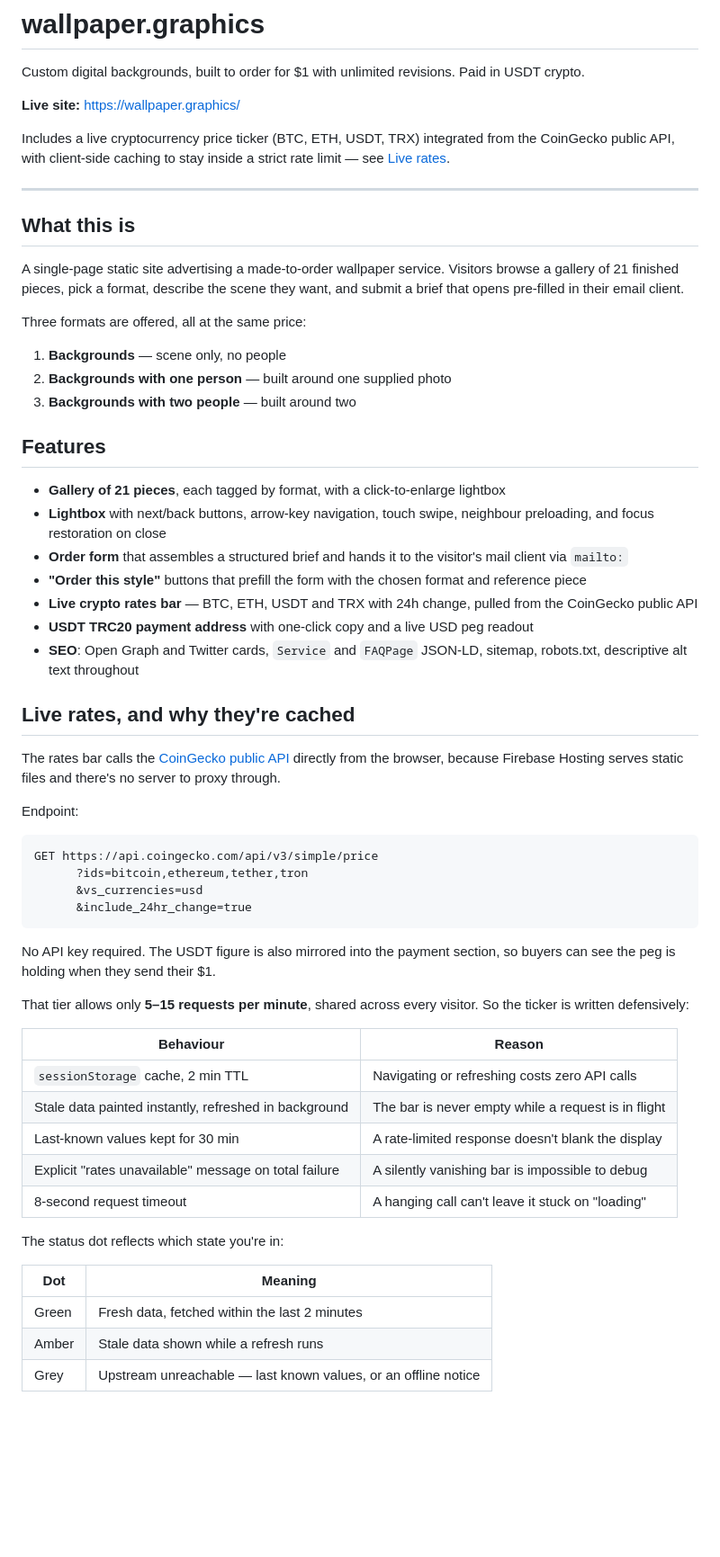
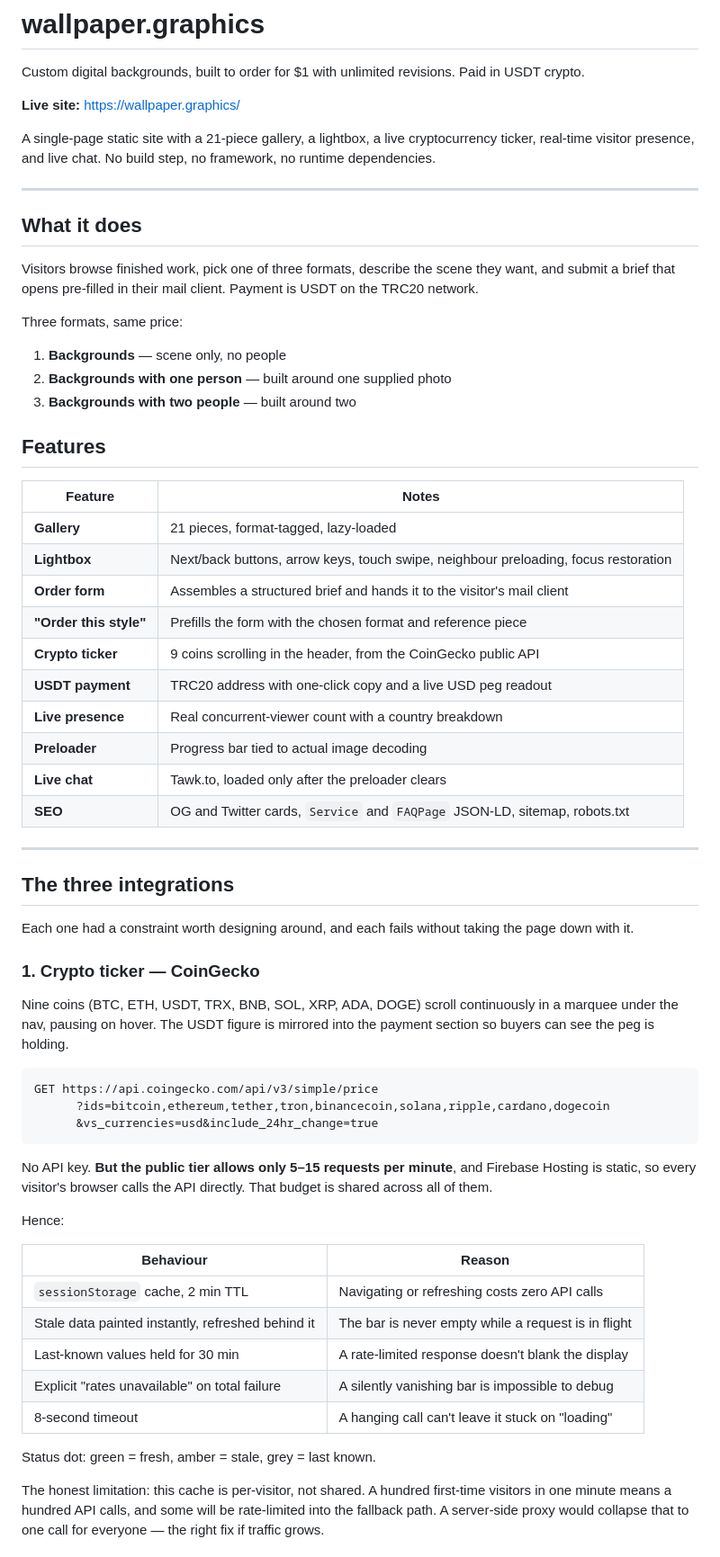
Before and after one commit to yiorgosantoni-max/wallpaper-graphics, a Markdown page: README.md, the part around one of its changes. Shown at 90% size. Rendered like a GitHub page; blank space fills up the shorter version.

Commit message:
document ticker, presence, chat and preloader

````diff
--- a/README.md
+++ b/README.md
@@ -4,15 +4,15 @@ Custom digital backgrounds, built to order for $1 with unlimited revisions. Paid
 
 **Live site:** <https://wallpaper.graphics/>
 
-Includes a live cryptocurrency price ticker (BTC, ETH, USDT, TRX) integrated from the CoinGecko public API, with client-side caching to stay inside a strict rate limit — see [Live rates](#live-rates-and-why-theyre-cached).
+A single-page static site with a 21-piece gallery, a lightbox, a live cryptocurrency ticker, real-time visitor presence, and live chat. No build step, no framework, no runtime dependencies.
 
 ---
 
-## What this is
+## What it does
 
-A single-page static site advertising a made-to-order wallpaper service. Visitors browse a gallery of 21 finished pieces, pick a format, describe the scene they want, and submit a brief that opens pre-filled in their email client.
+Visitors browse finished work, pick one of three formats, describe the scene they want, and submit a brief that opens pre-filled in their mail client. Payment is USDT on the TRC20 network.
 
-Three formats are offered, all at the same price:
+Three formats, same price:
 
 1. **Backgrounds** — scene only, no people
 2. **Backgrounds with one person** — built around one supplied photo
@@ -20,44 +20,48 @@ Three formats are offered, all at the same price:
 
 ## Features
 
-- **Gallery of 21 pieces**, each tagged by format, with a click-to-enlarge lightbox
-- **Lightbox** with next/back buttons, arrow-key navigation, touch swipe, neighbour preloading, and focus restoration on close
-- **Order form** that assembles a structured brief and hands it to the visitor's mail client via `mailto:`
-- **"Order this style"** buttons that prefill the form with the chosen format and reference piece
-- **Live crypto rates bar** — BTC, ETH, USDT and TRX with 24h change, pulled from the CoinGecko public API
-- **USDT TRC20 payment address** with one-click copy and a live USD peg readout
-- **SEO**: Open Graph and Twitter cards, `Service` and `FAQPage` JSON-LD, sitemap, robots.txt, descriptive alt text throughout
+| Feature | Notes |
+|---|---|
+| **Gallery** | 21 pieces, format-tagged, lazy-loaded |
+| **Lightbox** | Next/back buttons, arrow keys, touch swipe, neighbour preloading, focus restoration |
+| **Order form** | Assembles a structured brief and hands it to the visitor's mail client |
+| **"Order this style"** | Prefills the form with the chosen format and reference piece |
+| **Crypto ticker** | 9 coins scrolling in the header, from the CoinGecko public API |
+| **USDT payment** | TRC20 address with one-click copy and a live USD peg readout |
+| **Live presence** | Real concurrent-viewer count with a country breakdown |
+| **Preloader** | Progress bar tied to actual image decoding |
+| **Live chat** | Tawk.to, loaded only after the preloader clears |
+| **SEO** | OG and Twitter cards, `Service` and `FAQPage` JSON-LD, sitemap, robots.txt |
 
-## Live rates, and why they're cached
+---
 
-The rates bar calls the [CoinGecko public API](https://www.coingecko.com/en/api) directly from the browser, because Firebase Hosting serves static files and there's no server to proxy through.
+## The three integrations
 
-Endpoint:
+Each one had a constraint worth designing around, and each fails without taking the page down with it.
+
+### 1. Crypto ticker — CoinGecko
+
+Nine coins (BTC, ETH, USDT, TRX, BNB, SOL, XRP, ADA, DOGE) scroll continuously in a marquee under the nav, pausing on hover. The USDT figure is mirrored into the payment section so buyers can see the peg is holding.
 
 ```
 GET https://api.coingecko.com/api/v3/simple/price
-      ?ids=bitcoin,ethereum,tether,tron
-      &vs_currencies=usd
-      &include_24hr_change=true
+      ?ids=bitcoin,ethereum,tether,tron,binancecoin,solana,ripple,cardano,dogecoin
+      &vs_currencies=usd&include_24hr_change=true
 ```
 
-No API key required. The USDT figure is also mirrored into the payment section, so buyers can see the peg is holding when they send their $1.
+No API key. **But the public tier allows only 5–15 requests per minute**, and Firebase Hosting is static, so every visitor's browser calls the API directly. That budget is shared across all of them.
 
-That tier allows only **5–15 requests per minute**, shared across every visitor. So the ticker is written defensively:
+Hence:
 
 | Behaviour | Reason |
 |---|---|
 | `sessionStorage` cache, 2 min TTL | Navigating or refreshing costs zero API calls |
-| Stale data painted instantly, refreshed in background | The bar is never empty while a request is in flight |
-| Last-known values kept for 30 min | A rate-limited response doesn't blank the display |
-| Explicit "rates unavailable" message on total failure | A silently vanishing bar is impossible to debug |
-| 8-second request timeout | A hanging call can't leave it stuck on "loading" |
+| Stale data painted instantly, refreshed behind it | The bar is never empty while a request is in flight |
+| Last-known values held for 30 min | A rate-limited response doesn't blank the display |
+| Explicit "rates unavailable" on total failure | A silently vanishing bar is impossible to debug |
+| 8-second timeout | A hanging call can't leave it stuck on "loading" |
 
-The status dot reflects which state you're in:
+Status dot: green = fresh, amber = stale, grey = last known.
 
-| Dot | Meaning |
-|---|---|
-| Green | Fresh data, fetched within the last 2 minutes |
-| Amber | Stale data shown while a refresh runs |
-| Grey | Upstream unreachable — last known values, or an offline notice |
+The honest limitation: this cache is per-visitor, not shared. A hundred first-time visitors in one minute means a hundred API calls, and some will be rate-limited into the fallback path. A server-side proxy would collapse that to one call for everyone — the right fix if traffic grows.
 
````
Also changed, not shown: other parts of README.md (+72 -17 lines).
